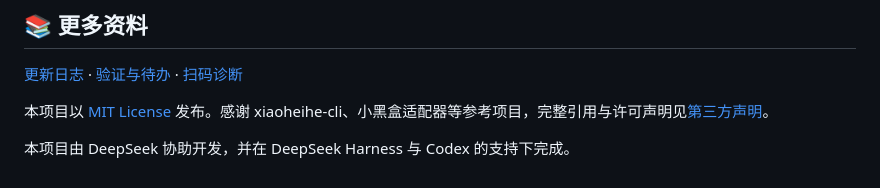
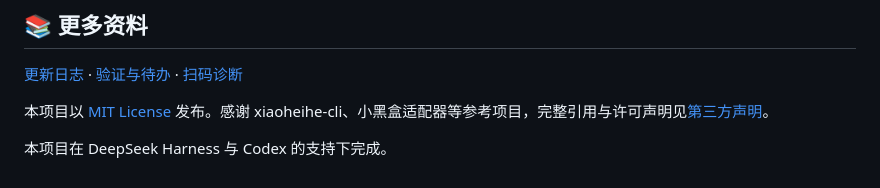
Before and after one commit to Vdk1639/astrbot_plugin_heybox_poster, a Markdown page: README.md, the part around the change. GitHub-like rendering.

```diff
--- a/README.md
+++ b/README.md
@@ -106,4 +106,4 @@ Cookie 需包含 `user_pkey` 与 `x_xhh_tokenid`，并建议填写当前账号
 
 本项目以 [MIT License](LICENSE) 发布。感谢 xiaoheihe-cli、小黑盒适配器等参考项目，完整引用与许可声明见[第三方声明](THIRD_PARTY_NOTICES.md)。
 
-本项目由 DeepSeek 协助开发，并在 DeepSeek Harness 与 Codex 的支持下完成。
+本项目在 DeepSeek Harness 与 Codex 的支持下完成。
```
